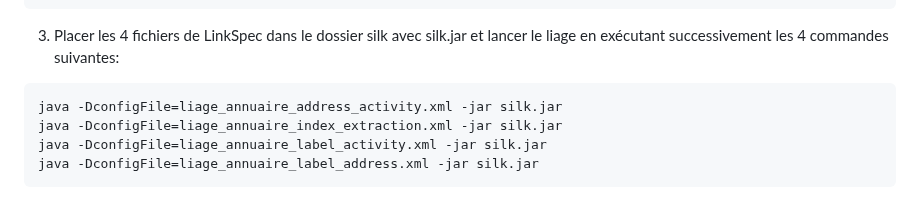
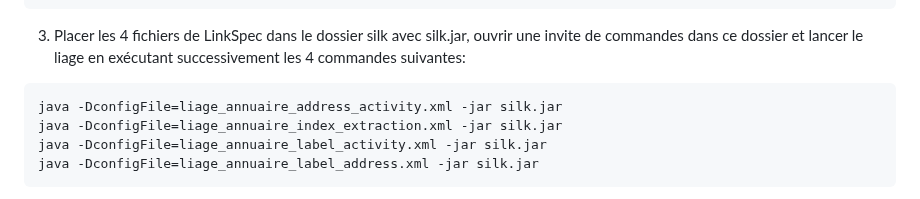
Before and after one commit to soduco/atelier_graphes_geohistoriques_annuaires, a Markdown page: README.md, the part around the change. GitHub-like rendering.

````diff
--- a/README.md
+++ b/README.md
@@ -129,7 +129,7 @@ Le liage des entrées d'annuaires représentant un même commerce est fait avec
 ....
  </Silk>
 ```
-3) Placer les 4 fichiers de LinkSpec dans le dossier silk avec silk.jar et lancer le liage en exécutant successivement les 4 commandes suivantes:
+3) Placer les 4 fichiers de LinkSpec dans le dossier silk avec silk.jar, ouvrir une invite de commandes dans ce dossier et lancer le liage en exécutant successivement les 4 commandes suivantes:
 
 ```cmd
 java -DconfigFile=liage_annuaire_address_activity.xml -jar silk.jar
````
